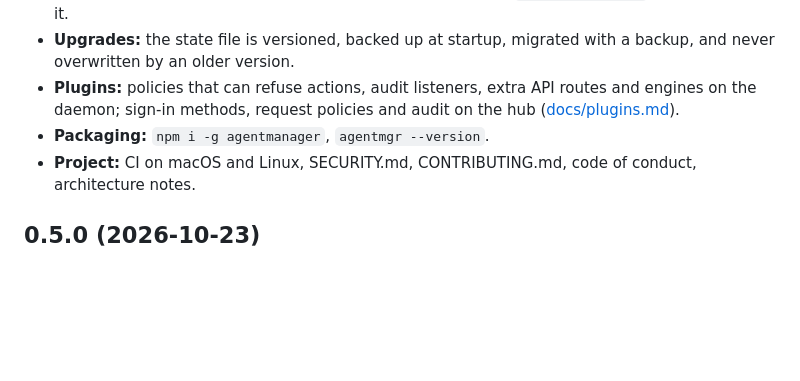
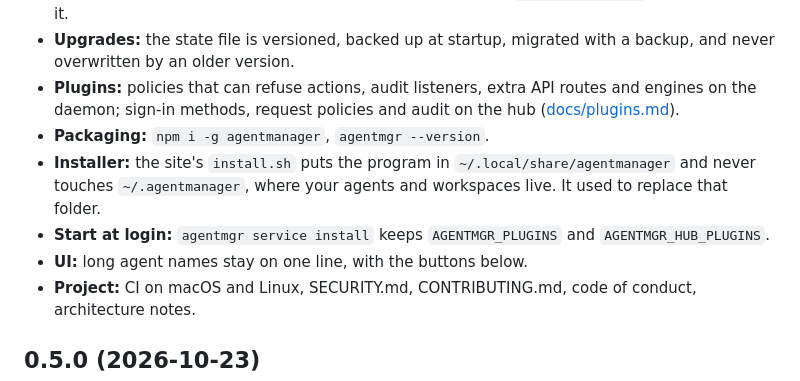
Before and after one commit to jdmunta/agentmanager-core, a Markdown page: CHANGELOG.md, the part around the change. GitHub-like rendering; blank space fills up the shorter version.

```diff
--- a/CHANGELOG.md
+++ b/CHANGELOG.md
@@ -10,6 +10,9 @@
 - **Upgrades:** the state file is versioned, backed up at startup, migrated with a backup, and never overwritten by an older version.
 - **Plugins:** policies that can refuse actions, audit listeners, extra API routes and engines on the daemon; sign-in methods, request policies and audit on the hub ([docs/plugins.md](docs/plugins.md)).
 - **Packaging:** `npm i -g agentmanager`, `agentmgr --version`.
+- **Installer:** the site's `install.sh` puts the program in `~/.local/share/agentmanager` and never touches `~/.agentmanager`, where your agents and workspaces live. It used to replace that folder.
+- **Start at login:** `agentmgr service install` keeps `AGENTMGR_PLUGINS` and `AGENTMGR_HUB_PLUGINS`.
+- **UI:** long agent names stay on one line, with the buttons below.
 - **Project:** CI on macOS and Linux, SECURITY.md, CONTRIBUTING.md, code of conduct, architecture notes.
 
 ## 0.5.0 (2026-10-23)
```
Also changed, not shown: README.md (+0 -2 lines), docs/images/agents.jpg, docs/images/inbox.jpg (deleted), 5 other files.
